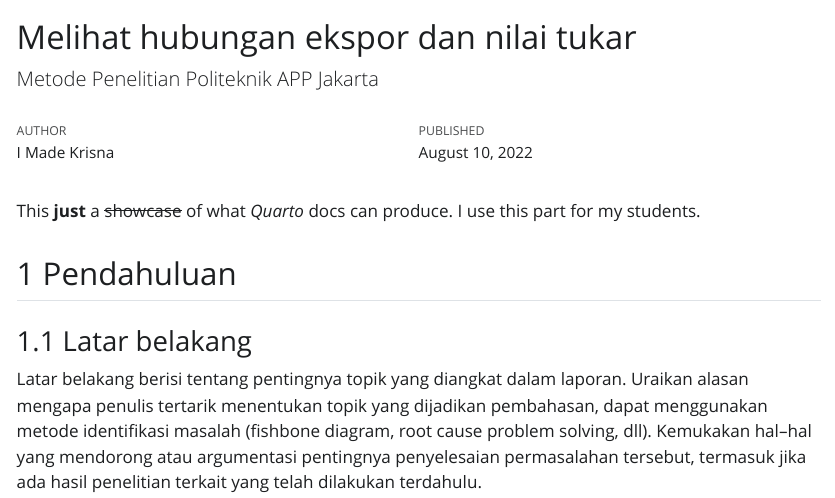
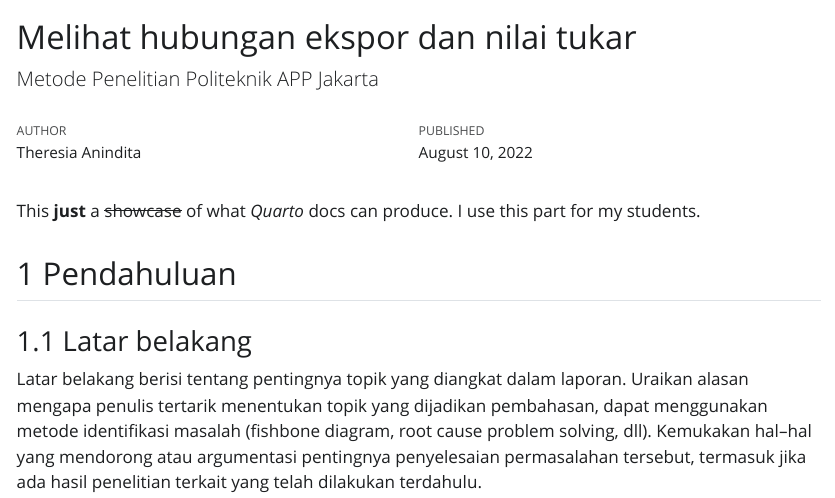
Before and after one commit to theresiaish/theresiaish.github.io, a Quarto document (index.qmd): the page in a window 1100 px wide, from its top. The pictures show the output file index.html that the author committed with the source, opened offline; Quarto's library style sheets are replaced by a plain one without menus.

Commit message:
Add files via upload

```diff
--- a/index.qmd
+++ b/index.qmd
@@ -1,7 +1,7 @@
 ---
 title: "Melihat hubungan ekspor dan nilai tukar"
 subtitle: "Metode Penelitian Politeknik APP Jakarta"
-author: "I Made Krisna"
+author: "Theresia Anindita"
 date: 2022-08-10
 number-sections: true
 format:
```
Also changed, not shown: index.html.
